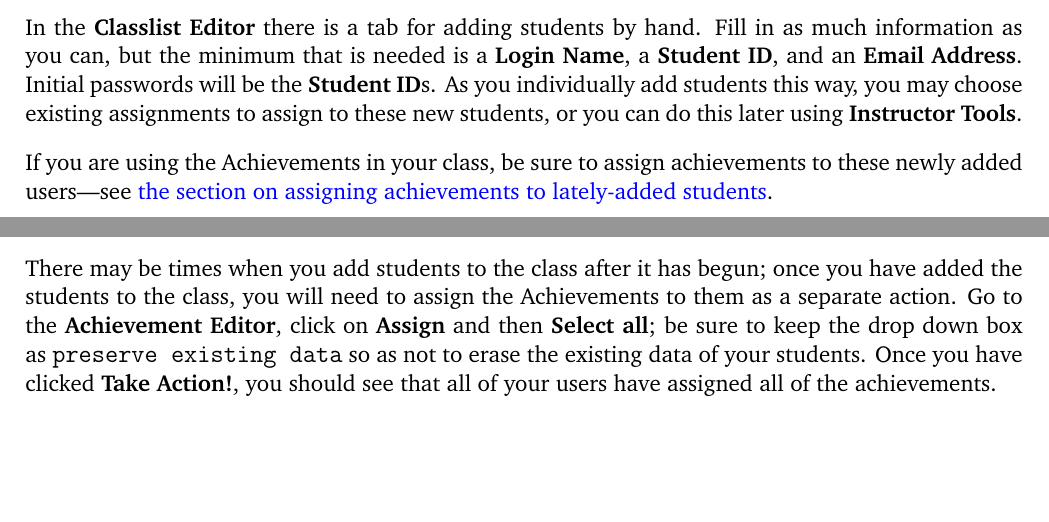
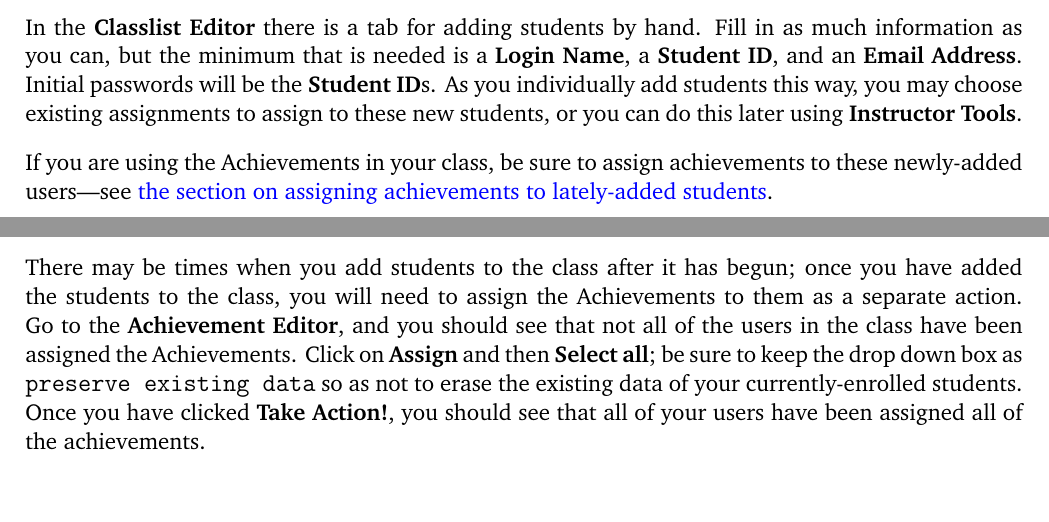
Before and after one commit to Alex-Jordan/WeBWorKUserGuide, a LaTeX document (WeBWorKUserGuide.tex): two parts of pages 6 and 19 of 21, joined at a grey line, cut so that both start at the same text, the shorter picture padded with empty space. Compiled offline with pdfLaTeX.

Commit message:
minor corrections to my additions

```diff
--- a/WeBWorKUserGuide.tex
+++ b/WeBWorKUserGuide.tex
@@ -113,7 +113,7 @@ $1$\texttt{st}) extension. If you have trouble doing that in your operating syst
 \subsection{Adding Students One (or a Small Number) at a Time}
 In the \menu{Classlist Editor} there is a tab for adding students by hand.  Fill in as much information as you can, but the minimum that is needed is a \menu{Login Name}, a \menu{Student ID}, and an \menu{Email Address}. Initial passwords will be the \menu{Student ID}s.  As you individually add students this way, you may choose existing assignments to assign to these new students, or you can do this later using \menu{Instructor Tools}.
 
-If you are using the Achievements in your class, be sure to assign achievements to these newly added users---see \hyperref[achievementslateaddstudents]{the section on assigning achievements to lately-added students}.
+If you are using the Achievements in your class, be sure to assign achievements to these newly-added users---see \hyperref[achievementslateaddstudents]{the section on assigning achievements to lately-added students}.
 
 \subsection{The Orientation Assignment}
 There is an Orientation assignment for your students to take.\footnote{If you are not using \WW\ as a homework platform, there is probably no need for this.} This orientation tries to address common issues that students have when using \WW. Once you have your students enrolled, import the Orientation assignment by following the instructions in the \hyperref[orientation]{Orientation section}. Or if you are progressing through this document linearly, you can wait until you get there. \emph{Be sure to actually assign the Orientation to all students.} Simply importing the Orientation is not enough.
@@ -361,7 +361,7 @@ Of course a third option is to just disable these challenge badges. And there is
 If you have made edits like this to the challenge achievements, you would want to consider the implications for exporting these changes to a new course in a subsequent term. Specifically, you would use the \menu{Achievements Editor} to \menu{Export} all of your chosen achievements to a \texttt{.axp} file. Then you would want to include the \texttt{achievements\textbackslash} folder during the \hyperref[exp]{export process}.
 
 \subsection{Assigning Achievements to lately-added students}\label{achievementslateaddstudents}
-There may be times when you add students to the class after it has begun; once you have added the students to the class, you will need to assign the Achievements to them as a separate action. Go to the \menu{Achievement Editor}, click on \menu{Assign} and then \menu{Select all}; be sure to keep the drop down box as \texttt{preserve existing data} so as not to erase the existing data of your students. Once you have clicked \menu{Take Action!}, you should see that all of your users have assigned all of the achievements.
+There may be times when you add students to the class after it has begun; once you have added the students to the class, you will need to assign the Achievements to them as a separate action. Go to the \menu{Achievement Editor}, and you should see that not all of the users in the class have been assigned the Achievements. Click on \menu{Assign} and then \menu{Select all}; be sure to keep the drop down box as \texttt{preserve existing data} so as not to erase the existing data of your currently-enrolled students. Once you have clicked \menu{Take Action!}, you should see that all of your users have been assigned all of the achievements.
 
 
 \section{Good Ideas to Keep Everything Running Smoothly}\label{goodideas}
```
Also changed, not shown: WeBWorKUserGuide.pdf.
